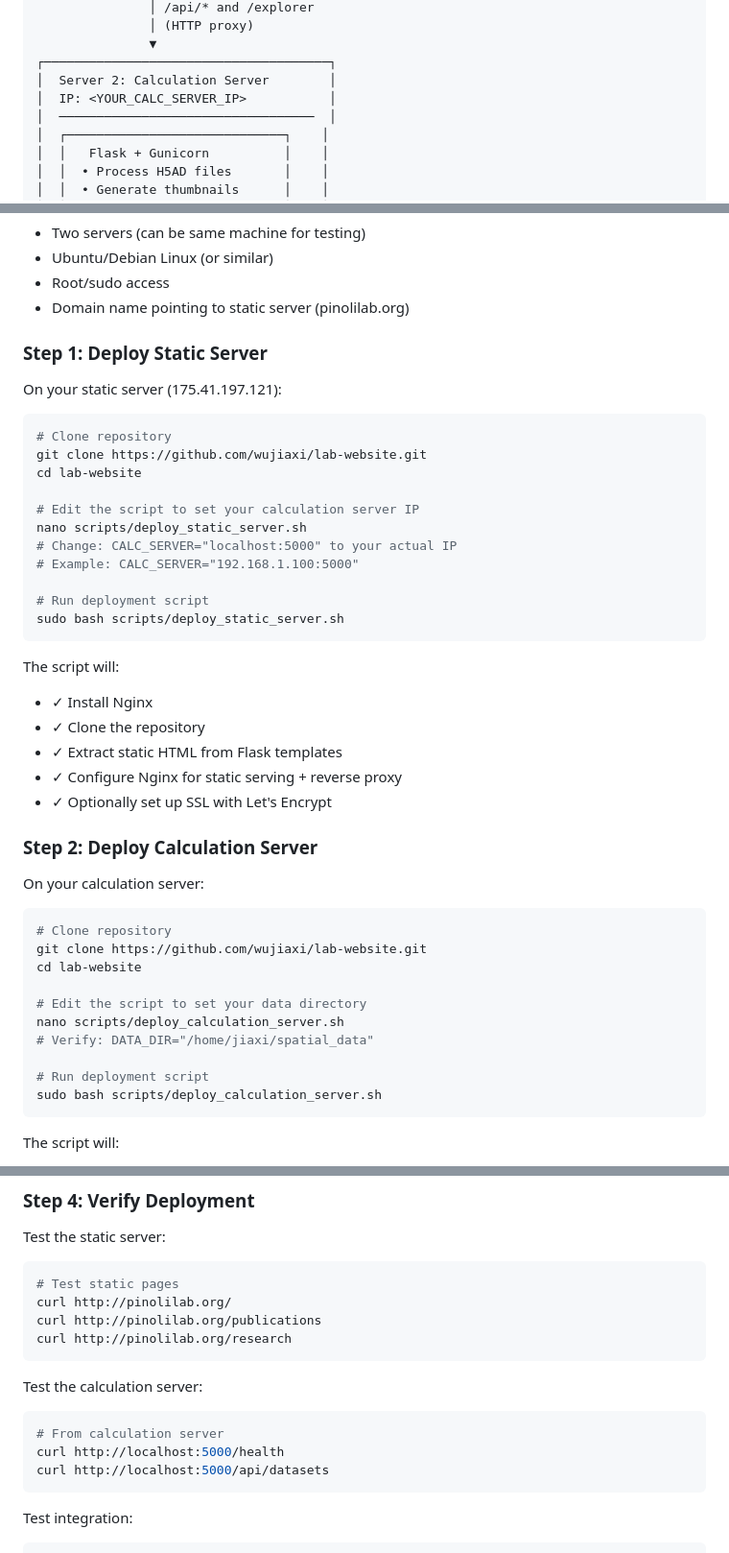
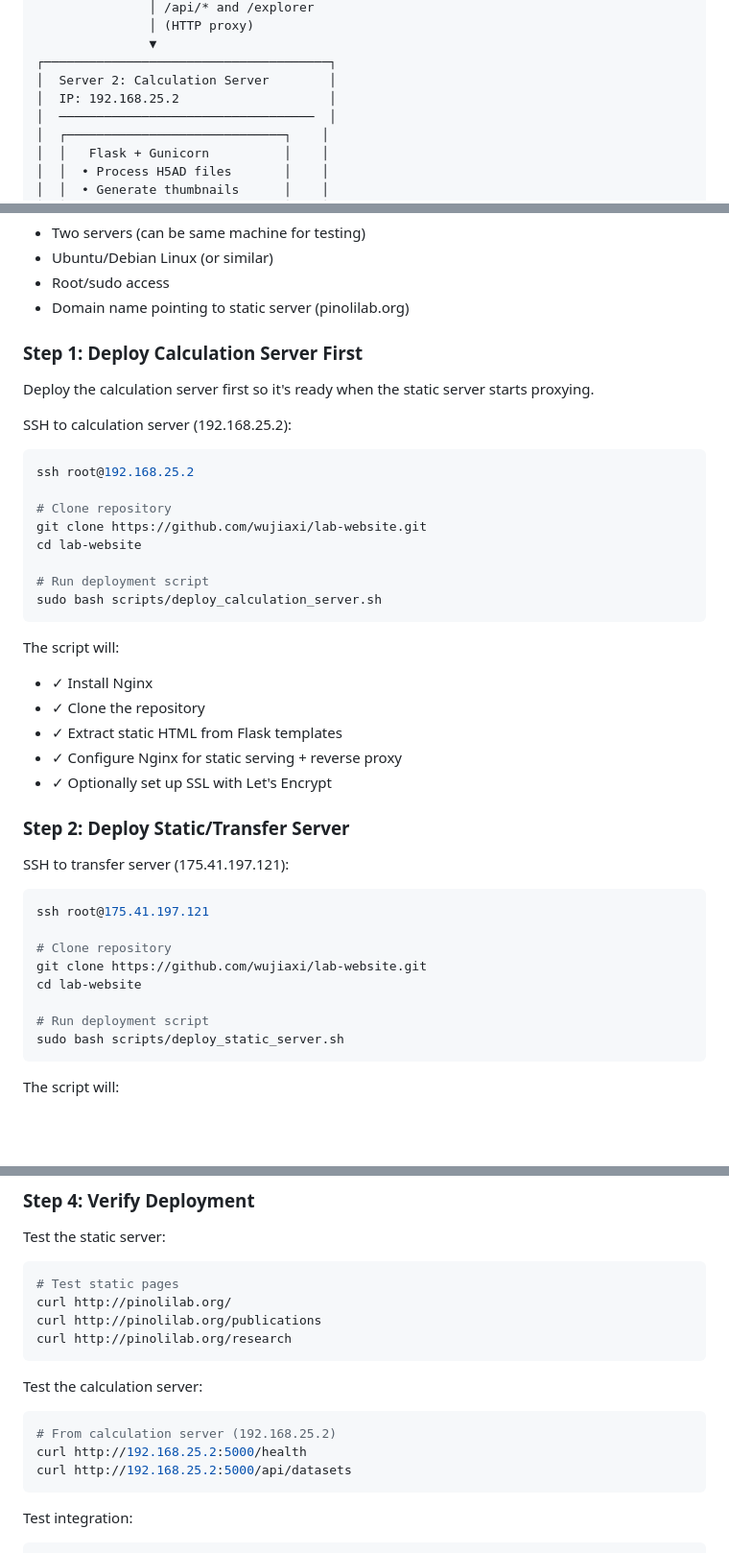
Before and after one commit to wujiaxi/lab-website, a Markdown page: README_TWO_SERVER.md, 3 parts joined by grey strips. Shown at 96% size. Drawn GitHub-style; blank space fills up the shorter version.

````diff
--- a/README_TWO_SERVER.md
+++ b/README_TWO_SERVER.md
@@ -28,7 +28,7 @@ This guide explains how to deploy the lab website using a two-server architectur
                ▼
 ┌──────────────────────────────────────┐
 │  Server 2: Calculation Server        │
-│  IP: <YOUR_CALC_SERVER_IP>           │
+│  IP: 192.168.25.2                    │
 │  ──────────────────────────────────  │
 │  ┌─────────────────────────────┐    │
 │  │   Flask + Gunicorn          │    │
@@ -72,22 +72,21 @@ This guide explains how to deploy the lab website using a two-server architectur
 - Root/sudo access
 - Domain name pointing to static server (pinolilab.org)
 
-### Step 1: Deploy Static Server
+### Step 1: Deploy Calculation Server First
 
-On your static server (175.41.197.121):
+Deploy the calculation server first so it's ready when the static server starts proxying.
+
+SSH to calculation server (192.168.25.2):
 
 ```bash
+ssh root@192.168.25.2
+
 # Clone repository
 git clone https://github.com/wujiaxi/lab-website.git
 cd lab-website
 
-# Edit the script to set your calculation server IP
-nano scripts/deploy_static_server.sh
-# Change: CALC_SERVER="localhost:5000" to your actual IP
-# Example: CALC_SERVER="192.168.1.100:5000"
-
 # Run deployment script
-sudo bash scripts/deploy_static_server.sh
+sudo bash scripts/deploy_calculation_server.sh
 ```
 
 The script will:
@@ -97,21 +96,19 @@ The script will:
 - ✓ Configure Nginx for static serving + reverse proxy
 - ✓ Optionally set up SSL with Let's Encrypt
 
-### Step 2: Deploy Calculation Server
+### Step 2: Deploy Static/Transfer Server
 
-On your calculation server:
+SSH to transfer server (175.41.197.121):
 
 ```bash
+ssh root@175.41.197.121
+
 # Clone repository
 git clone https://github.com/wujiaxi/lab-website.git
 cd lab-website
 
-# Edit the script to set your data directory
-nano scripts/deploy_calculation_server.sh
-# Verify: DATA_DIR="/home/jiaxi/spatial_data"
-
 # Run deployment script
-sudo bash scripts/deploy_calculation_server.sh
+sudo bash scripts/deploy_static_server.sh
 ```
 
 The script will:
@@ -157,9 +154,9 @@ curl http://pinolilab.org/research
 
 Test the calculation server:
 ```bash
-# From calculation server
-curl http://localhost:5000/health
-curl http://localhost:5000/api/datasets
+# From calculation server (192.168.25.2)
+curl http://192.168.25.2:5000/health
+curl http://192.168.25.2:5000/api/datasets
 ```
 
 Test integration:
````
Also changed, not shown: other parts of README_TWO_SERVER.md (+1 -1 lines), PRE_DEPLOYMENT_CHECKLIST.md (+45 -29 lines), QUICK_REFERENCE.md (+29 -28 lines).
